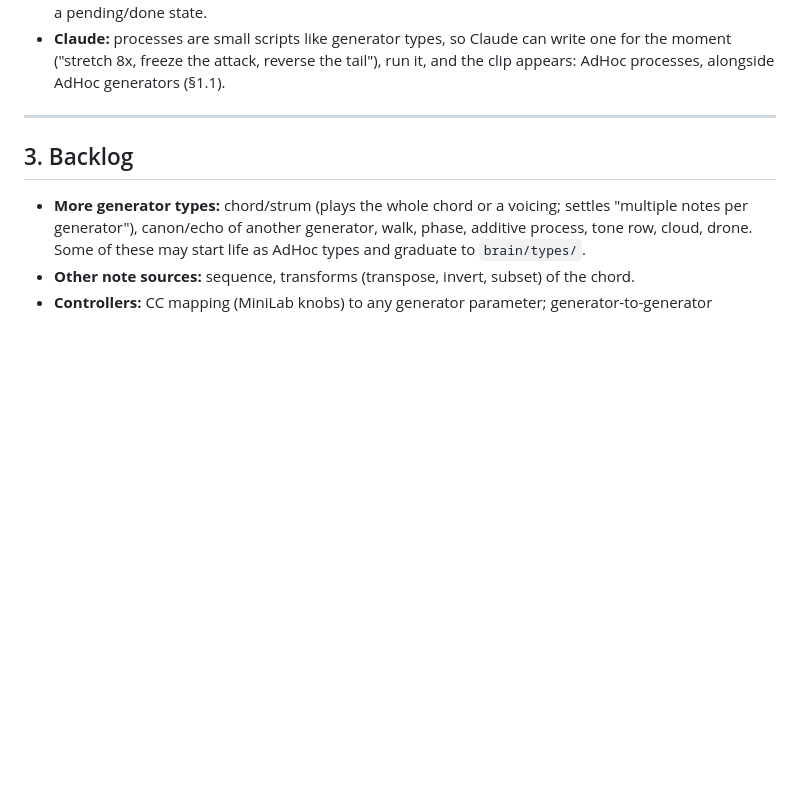
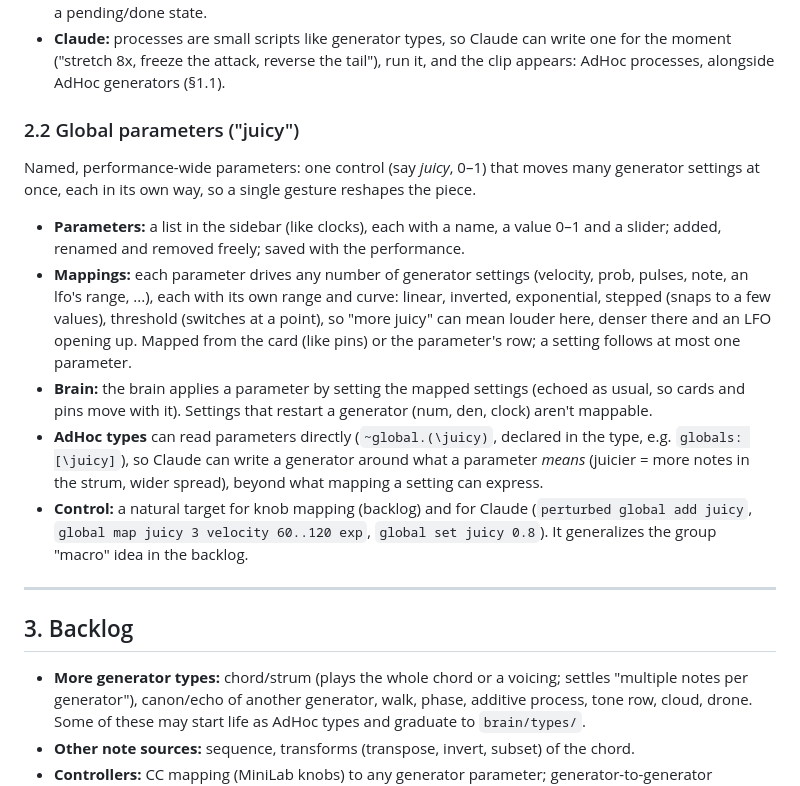
Before and after one commit to tmroyal/perturbed, a Markdown page: PLAN.md, the part around the change. Rendered like a GitHub page; blank space fills up the shorter version.

Commit message:
PLAN: global parameters (named controls mapped to many settings, readable by AdHoc types)
Co-Authored-By: Claude Opus 5.5 (1M context) <noreply@anthropic.com>

```diff
--- a/PLAN.md
+++ b/PLAN.md
@@ -82,6 +82,27 @@ so the Live API can create audio clips from files).
 - **Claude:** processes are small scripts like generator types, so Claude can write one for the
   moment ("stretch 8x, freeze the attack, reverse the tail"), run it, and the clip appears:
   AdHoc processes, alongside AdHoc generators (§1.1).
+
+### 2.2 Global parameters ("juicy")
+
+Named, performance-wide parameters: one control (say *juicy*, 0–1) that moves many generator
+settings at once, each in its own way, so a single gesture reshapes the piece.
+
+- **Parameters:** a list in the sidebar (like clocks), each with a name, a value 0–1 and a slider;
+  added, renamed and removed freely; saved with the performance.
+- **Mappings:** each parameter drives any number of generator settings (velocity, prob, pulses,
+  note, an lfo's range, ...), each with its own range and curve: linear, inverted, exponential,
+  stepped (snaps to a few values), threshold (switches at a point), so "more juicy" can mean
+  louder here, denser there and an LFO opening up. Mapped from the card (like pins) or the
+  parameter's row; a setting follows at most one parameter.
+- **Brain:** the brain applies a parameter by setting the mapped settings (echoed as usual, so
+  cards and pins move with it). Settings that restart a generator (num, den, clock) aren't mappable.
+- **AdHoc types** can read parameters directly (`~global.(\juicy)`, declared in the type, e.g.
+  `globals: [\juicy]`), so Claude can write a generator around what a parameter *means* (juicier =
+  more notes in the strum, wider spread), beyond what mapping a setting can express.
+- **Control:** a natural target for knob mapping (backlog) and for Claude
+  (`perturbed global add juicy`, `global map juicy 3 velocity 60..120 exp`, `global set juicy 0.8`).
+  It generalizes the group "macro" idea in the backlog.
 
 ---
 
```
